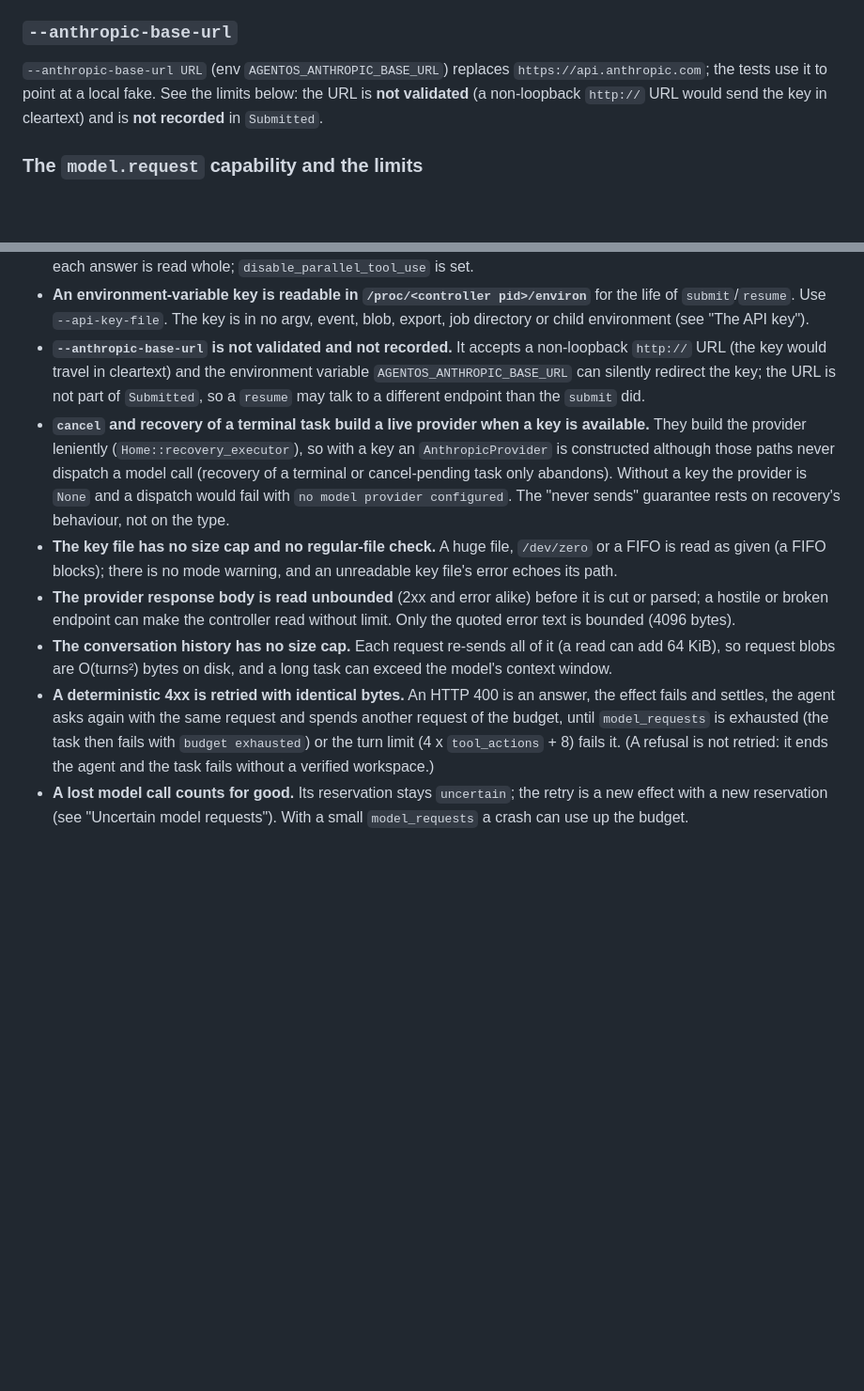
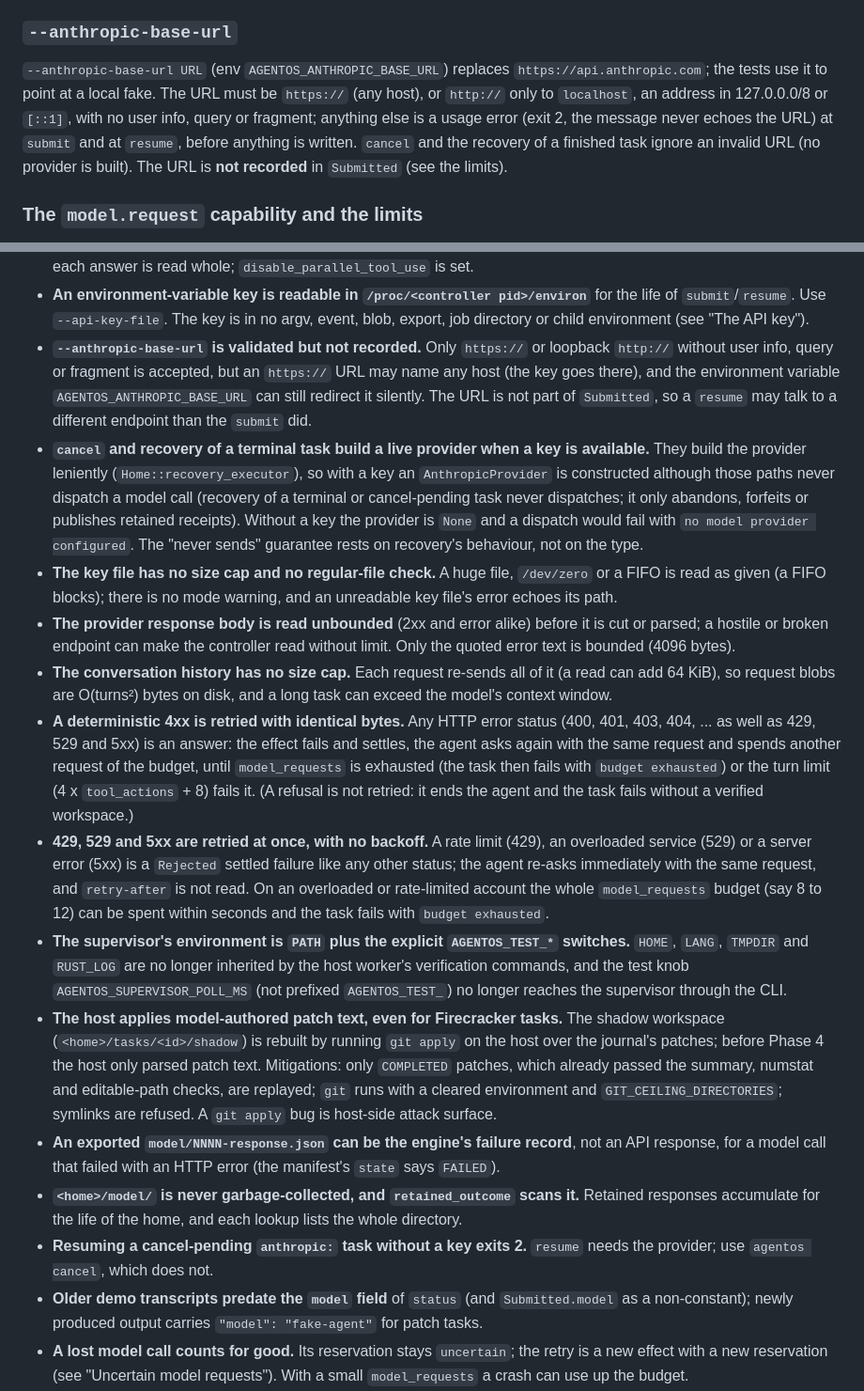
Before and after one commit to meal/agent-os, a Markdown page: README.md, 2 parts joined by grey strips. Shown at 94% size. Rendered like a GitHub page; blank space fills up the shorter version.

Commit message:
docs: document 429/5xx no-backoff retries, supervisor environment, shadow git apply and retention limits

```diff
--- a/README.md
+++ b/README.md
@@ -504,9 +504,11 @@ ANTHROPIC_API_KEY=… agentos submit task.json --yes --model anthropic:<model>
 ### `--anthropic-base-url`
 
 `--anthropic-base-url URL` (env `AGENTOS_ANTHROPIC_BASE_URL`) replaces `https://api.anthropic.com`;
-the tests use it to point at a local fake. See the limits below: the URL is **not validated** (a
-non-loopback `http://` URL would send the key in cleartext) and is **not recorded** in
-`Submitted`.
+the tests use it to point at a local fake. The URL must be `https://` (any host), or `http://`
+only to `localhost`, an address in 127.0.0.0/8 or `[::1]`, with no user info, query or fragment;
+anything else is a usage error (exit 2, the message never echoes the URL) at `submit` and at
+`resume`, before anything is written. `cancel` and the recovery of a finished task ignore an
+invalid URL (no provider is built). The URL is **not recorded** in `Submitted` (see the limits).
 
 ### The `model.request` capability and the limits
 
@@ -960,14 +962,16 @@ The model workflow (Phase 4):
 - **An environment-variable key is readable in `/proc/<controller pid>/environ`** for the life of
   `submit`/`resume`. Use `--api-key-file`. The key is in no argv, event, blob, export, job
   directory or child environment (see "The API key").
-- **`--anthropic-base-url` is not validated and not recorded.** It accepts a non-loopback
-  `http://` URL (the key would travel in cleartext) and the environment variable
-  `AGENTOS_ANTHROPIC_BASE_URL` can silently redirect the key; the URL is not part of
-  `Submitted`, so a `resume` may talk to a different endpoint than the `submit` did.
+- **`--anthropic-base-url` is validated but not recorded.** Only `https://` or loopback `http://`
+  without user info, query or fragment is accepted, but an `https://` URL may name any host (the
+  key goes there), and the environment variable `AGENTOS_ANTHROPIC_BASE_URL` can still redirect
+  it silently. The URL is not part of `Submitted`, so a `resume` may talk to a different
+  endpoint than the `submit` did.
 - **`cancel` and recovery of a terminal task build a live provider when a key is available.**
   They build the provider leniently (`Home::recovery_executor`), so with a key an
   `AnthropicProvider` is constructed although those paths never dispatch a model call (recovery
-  of a terminal or cancel-pending task only abandons). Without a key the provider is `None` and
+  of a terminal or cancel-pending task never dispatches; it only abandons, forfeits or publishes
+  retained receipts). Without a key the provider is `None` and
   a dispatch would fail with `no model provider configured`. The "never sends" guarantee rests on
   recovery's behaviour, not on the type.
 - **The key file has no size cap and no regular-file check.** A huge file, `/dev/zero` or a FIFO
@@ -979,11 +983,35 @@ The model workflow (Phase 4):
 - **The conversation history has no size cap.** Each request re-sends all of it (a read can add
   64 KiB), so request blobs are O(turns²) bytes on disk, and a long task can exceed the model's
   context window.
-- **A deterministic 4xx is retried with identical bytes.** An HTTP 400 is an
-  answer, the effect fails and settles, the agent asks again with the same request and spends
-  another request of the budget, until `model_requests` is exhausted (the task then fails with
+- **A deterministic 4xx is retried with identical bytes.** Any HTTP error status (400, 401, 403,
+  404, ... as well as 429, 529 and 5xx) is an answer: the effect fails and settles, the agent
+  asks again with the same request and spends another request of the budget, until `model_requests` is exhausted (the task then fails with
   `budget exhausted`) or the turn limit (4 x `tool_actions` + 8) fails it. (A refusal is not
   retried: it ends the agent and the task fails without a verified workspace.)
+- **429, 529 and 5xx are retried at once, with no backoff.** A rate limit (429), an overloaded
+  service (529) or a server error (5xx) is a `Rejected` settled failure like any other status;
+  the agent re-asks immediately with the same request, and `retry-after` is not read. On an
+  overloaded or rate-limited account the whole `model_requests` budget (say 8 to 12) can be spent
+  within seconds and the task fails with `budget exhausted`.
+- **The supervisor's environment is `PATH` plus the explicit `AGENTOS_TEST_*` switches.** `HOME`,
+  `LANG`, `TMPDIR` and `RUST_LOG` are no longer inherited by the host worker's verification
+  commands, and the test knob `AGENTOS_SUPERVISOR_POLL_MS` (not prefixed `AGENTOS_TEST_`) no
+  longer reaches the supervisor through the CLI.
+- **The host applies model-authored patch text, even for Firecracker tasks.** The shadow
+  workspace (`<home>/tasks/<id>/shadow`) is rebuilt by running `git apply` on the host over the
+  journal's patches; before Phase 4 the host only parsed patch text. Mitigations: only
+  `COMPLETED` patches, which already passed the summary, numstat and editable-path checks, are
+  replayed; `git` runs with a cleared environment and `GIT_CEILING_DIRECTORIES`; symlinks are
+  refused. A `git apply` bug is host-side attack surface.
+- **An exported `model/NNNN-response.json` can be the engine's failure record**, not an API
+  response, for a model call that failed with an HTTP error (the manifest's `state` says
+  `FAILED`).
+- **`<home>/model/` is never garbage-collected, and `retained_outcome` scans it.** Retained
+  responses accumulate for the life of the home, and each lookup lists the whole directory.
+- **Resuming a cancel-pending `anthropic:` task without a key exits 2.** `resume` needs the
+  provider; use `agentos cancel`, which does not.
+- **Older demo transcripts predate the `model` field** of `status` (and `Submitted.model` as a
+  non-constant); newly produced output carries `"model": "fake-agent"` for patch tasks.
 - **A lost model call counts for good.** Its reservation stays `uncertain`; the retry is a new
   effect with a new reservation (see "Uncertain model requests"). With a small `model_requests`
   a crash can use up the budget.
```
